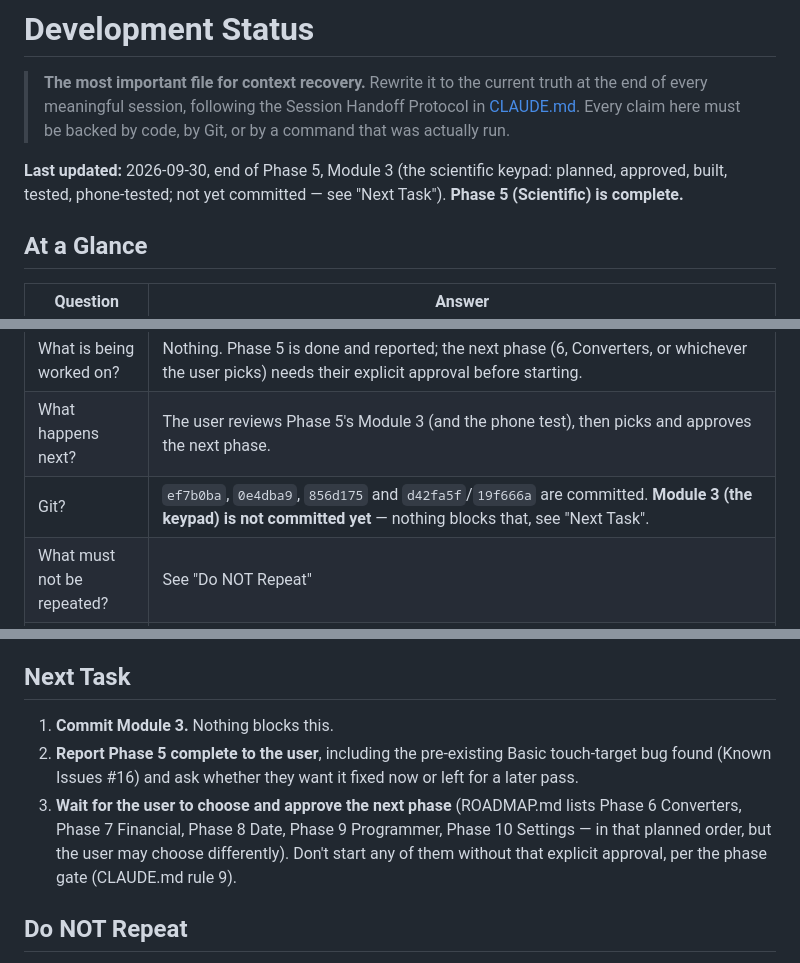
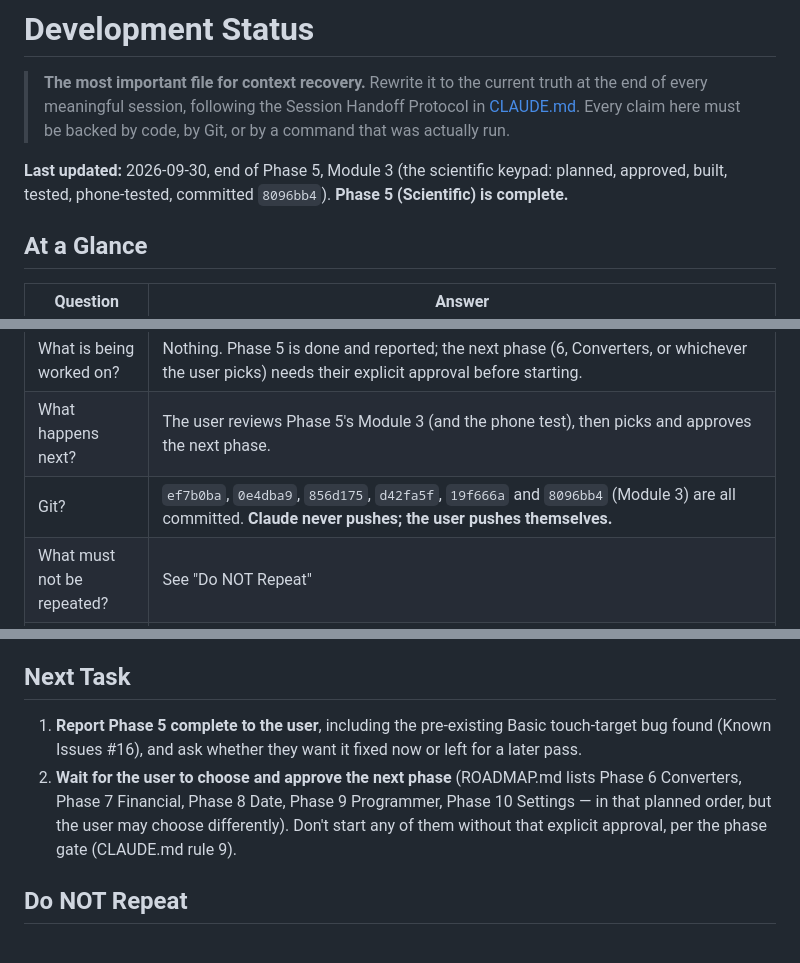
Before and after one commit to paras-with-shakya/Smart-Calculator-App, a Markdown page: docs/DEVELOPMENT_STATUS.md, 3 parts joined by grey strips. Rendered like a GitHub page.

```diff
--- a/docs/DEVELOPMENT_STATUS.md
+++ b/docs/DEVELOPMENT_STATUS.md
@@ -2,7 +2,7 @@
 
 > **The most important file for context recovery.** Rewrite it to the current truth at the end of every meaningful session, following the Session Handoff Protocol in [CLAUDE.md](../CLAUDE.md). Every claim here must be backed by code, by Git, or by a command that was actually run.
 
-**Last updated:** 2026-09-30, end of Phase 5, Module 3 (the scientific keypad: planned, approved, built, tested, phone-tested; not yet committed — see "Next Task"). **Phase 5 (Scientific) is complete.**
+**Last updated:** 2026-09-30, end of Phase 5, Module 3 (the scientific keypad: planned, approved, built, tested, phone-tested, committed `8096bb4`). **Phase 5 (Scientific) is complete.**
 
 ## At a Glance
 
@@ -12,7 +12,7 @@
 | What exists in code? | Everything from Phase 3–4, plus the full scientific engine (ARCHITECTURE.md §1.12, DEC-047), the input logic (§1.13, DEC-048/049), and now a working scientific keypad screen: a grouped, scrollable function tray, a DEG/RAD toggle and a 2nd/inverse toggle, in both portrait and landscape (§1.13, DEC-050). Scientific mode no longer shows the "not available yet" placeholder. |
 | What is being worked on? | Nothing. Phase 5 is done and reported; the next phase (6, Converters, or whichever the user picks) needs their explicit approval before starting. |
 | What happens next? | The user reviews Phase 5's Module 3 (and the phone test), then picks and approves the next phase. |
-| Git? | `ef7b0ba`, `0e4dba9`, `856d175` and `d42fa5f`/`19f666a` are committed. **Module 3 (the keypad) is not committed yet** — nothing blocks that, see "Next Task". |
+| Git? | `ef7b0ba`, `0e4dba9`, `856d175`, `d42fa5f`, `19f666a` and `8096bb4` (Module 3) are all committed. **Claude never pushes; the user pushes themselves.** |
 | What must not be repeated? | See "Do NOT Repeat" |
 | Known issues? | See "Known Issues". #13 (the stray scaffold) is **resolved**. **New (#16):** a pre-existing Basic-calculator bug found while testing Module 3 — `CalculatorMemoryKeys` narrows below 48 dp in landscape at 200% text. Not fixed (not Module 3's to fix); reported. |
 | Pending decisions? | P-5, P-7, P-9, P-10 (all long-standing, unrelated to Phase 5). Phase 5's own questions (P-6, the Module 2 audit, the keypad design) are **all resolved** — see "Pending Decisions" for the full history. |
@@ -324,9 +324,8 @@ None. Phase 5 is finished and reported. The next phase needs the user's explicit
 
 ## Next Task
 
-1. **Commit Module 3.** Nothing blocks this.
-2. **Report Phase 5 complete to the user**, including the pre-existing Basic touch-target bug found (Known Issues #16) and ask whether they want it fixed now or left for a later pass.
-3. **Wait for the user to choose and approve the next phase** (ROADMAP.md lists Phase 6 Converters, Phase 7 Financial, Phase 8 Date, Phase 9 Programmer, Phase 10 Settings — in that planned order, but the user may choose differently). Don't start any of them without that explicit approval, per the phase gate (CLAUDE.md rule 9).
+1. **Report Phase 5 complete to the user**, including the pre-existing Basic touch-target bug found (Known Issues #16), and ask whether they want it fixed now or left for a later pass.
+2. **Wait for the user to choose and approve the next phase** (ROADMAP.md lists Phase 6 Converters, Phase 7 Financial, Phase 8 Date, Phase 9 Programmer, Phase 10 Settings — in that planned order, but the user may choose differently). Don't start any of them without that explicit approval, per the phase gate (CLAUDE.md rule 9).
 
 ## Do NOT Repeat
 
```
Also changed, not shown: other parts of docs/DEVELOPMENT_STATUS.md (+5 -5 lines), CLAUDE.md (+1 -1 lines).
